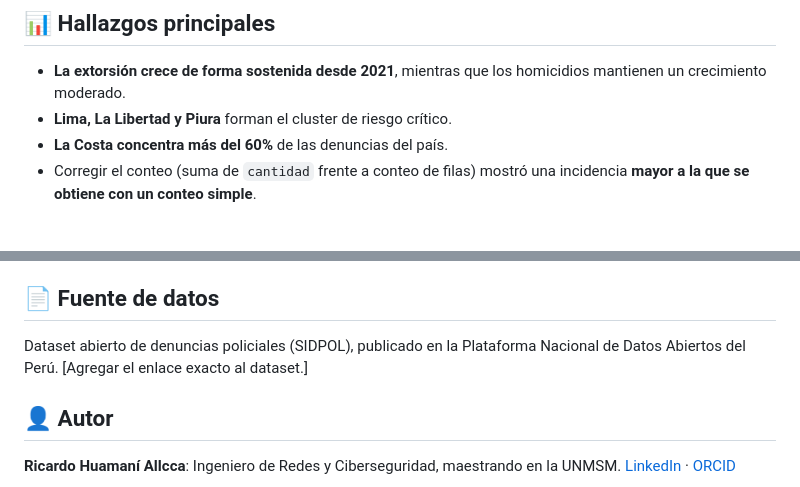
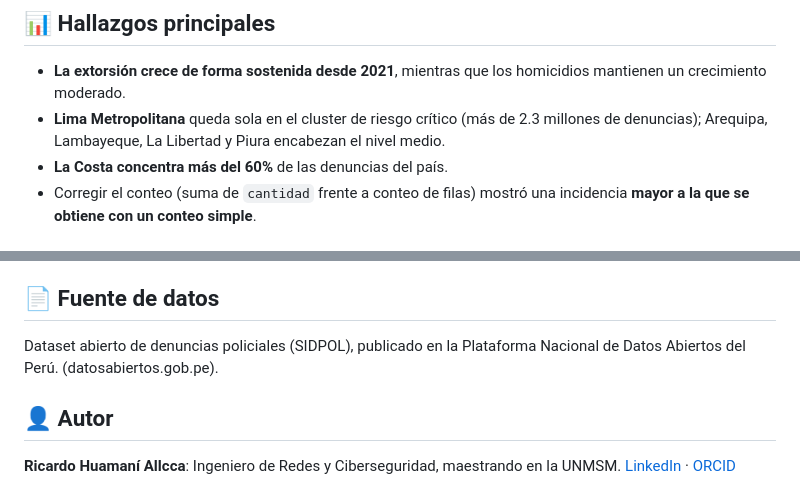
Before and after one commit to Rihuall-star/sidpol-backend, a Markdown page: README.md, 2 parts joined by grey strips. Drawn GitHub-style.

Commit message:
Docs: capturas reales y datos corregidos; quitar referencias a Gemini 2.5

```diff
--- a/README.md
+++ b/README.md
@@ -32,7 +31,7 @@ Plataforma web de inteligencia de datos sobre las **denuncias policiales del Per
 
 ## 📊 Hallazgos principales
 - **La extorsión crece de forma sostenida desde 2021**, mientras que los homicidios mantienen un crecimiento moderado.
-- **Lima, La Libertad y Piura** forman el cluster de riesgo crítico.
+- **Lima Metropolitana** queda sola en el cluster de riesgo crítico (más de 2.3 millones de denuncias); Arequipa, Lambayeque, La Libertad y Piura encabezan el nivel medio.
 - **La Costa concentra más del 60%** de las denuncias del país.
 - Corregir el conteo (suma de `cantidad` frente a conteo de filas) mostró una incidencia **mayor a la que se obtiene con un conteo simple**.
 
@@ -103,7 +102,7 @@ flask --app app run
 - Las proyecciones son **exploratorias** y con fines académicos, no pronósticos oficiales.
 
 ## 📄 Fuente de datos
-Dataset abierto de denuncias policiales (SIDPOL), publicado en la Plataforma Nacional de Datos Abiertos del Perú. [Agregar el enlace exacto al dataset.]
+Dataset abierto de denuncias policiales (SIDPOL), publicado en la Plataforma Nacional de Datos Abiertos del Perú. (datosabiertos.gob.pe).
 
 ## 👤 Autor
 **Ricardo Huamaní Allcca**: Ingeniero de Redes y Ciberseguridad, maestrando en la UNMSM.
```
Also changed, not shown: other parts of README.md (+2 -3 lines), docs/img/clusters.png (added), docs/img/dashboard.png (added), docs/img/prediccion.png (added), 3 other files.
